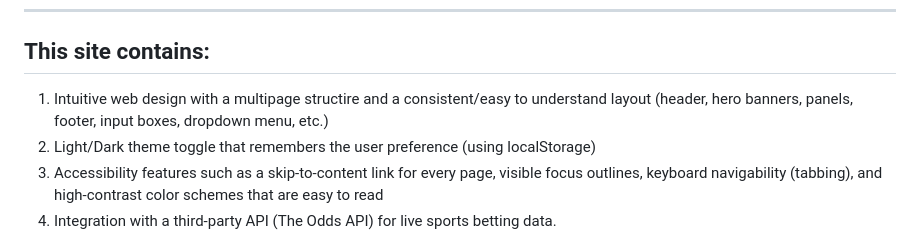
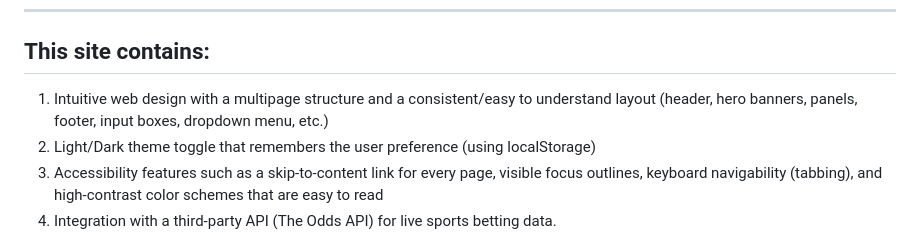
Before and after one commit to sierrawu-1104/Web-Dev-Project, a Markdown page: README.md, the part around the change. GitHub-like rendering.

```diff
--- a/README.md
+++ b/README.md
@@ -21,7 +21,7 @@ Ultimately, this site is inteded to be more of an educational tool than a genuin
 
 ## This site contains:
 
-1. Intuitive web design with a multipage structire and a consistent/easy to understand layout (header, hero banners, panels, footer, input boxes, dropdown menu, etc.)
+1. Intuitive web design with a multipage structure and a consistent/easy to understand layout (header, hero banners, panels, footer, input boxes, dropdown menu, etc.)
 2. Light/Dark theme toggle that remembers the user preference (using localStorage)
 3. Accessibility features such as a skip-to-content link for every page, visible focus outlines, keyboard navigability (tabbing), and high-contrast color schemes that are easy to read
 4. Integration with a third-party API (The Odds API) for live sports betting data.
```
